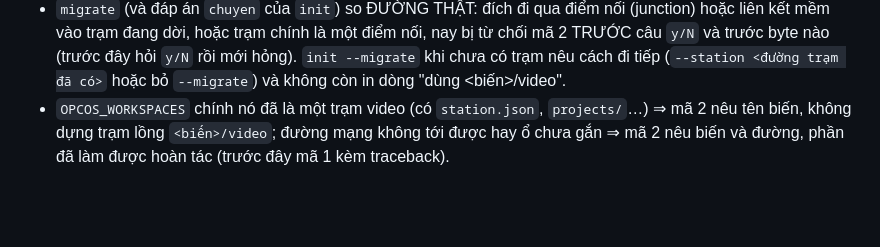
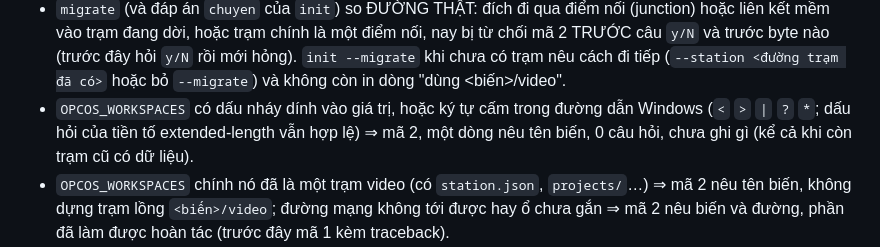
Before and after one commit to ducnguyen221/agent-video-studio, a Markdown page: docs/CHANGELOG.md, the part around the change. Drawn GitHub-style; blank space fills up the shorter version.

Commit message:
docs: note the early rejection of a malformed OPCOS_WORKSPACES in the changelog
Co-Authored-By: Claude Sonnet 5.5 <noreply@anthropic.com>

```diff
--- a/docs/CHANGELOG.md
+++ b/docs/CHANGELOG.md
@@ -49,6 +49,8 @@ kiểm).
   trạm đang dời, hoặc trạm chính là một điểm nối, nay bị từ chối mã 2 TRƯỚC câu `y/N` và trước byte nào (trước
   đây hỏi `y/N` rồi mới hỏng). `init --migrate` khi chưa có trạm nêu cách đi tiếp (`--station <đường trạm đã
   có>` hoặc bỏ `--migrate`) và không còn in dòng "dùng <biến>/video".
+- `OPCOS_WORKSPACES` có dấu nháy dính vào giá trị, hoặc ký tự cấm trong đường dẫn Windows (`<` `>` `|` `?` `*`; dấu hỏi của tiền tố
+  extended-length vẫn hợp lệ) ⇒ mã 2, một dòng nêu tên biến, 0 câu hỏi, chưa ghi gì (kể cả khi còn trạm cũ có dữ liệu).
 - `OPCOS_WORKSPACES` chính nó đã là một trạm video (có `station.json`, `projects/`…) ⇒ mã 2 nêu tên biến, không dựng trạm
   lồng `<biến>/video`; đường mạng không tới được hay ổ chưa gắn ⇒ mã 2 nêu biến và đường, phần đã làm được hoàn tác
   (trước đây mã 1 kèm traceback).
```
